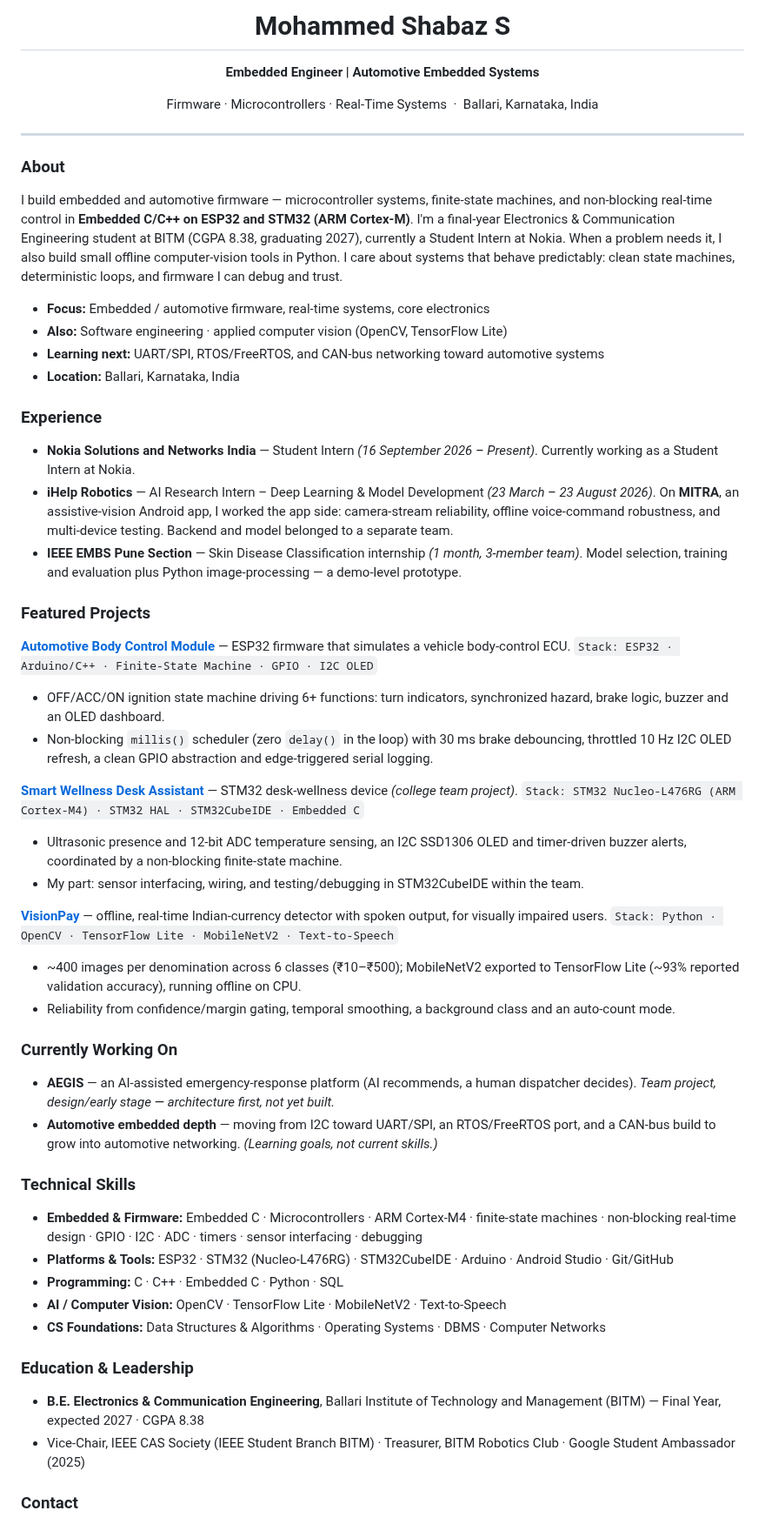
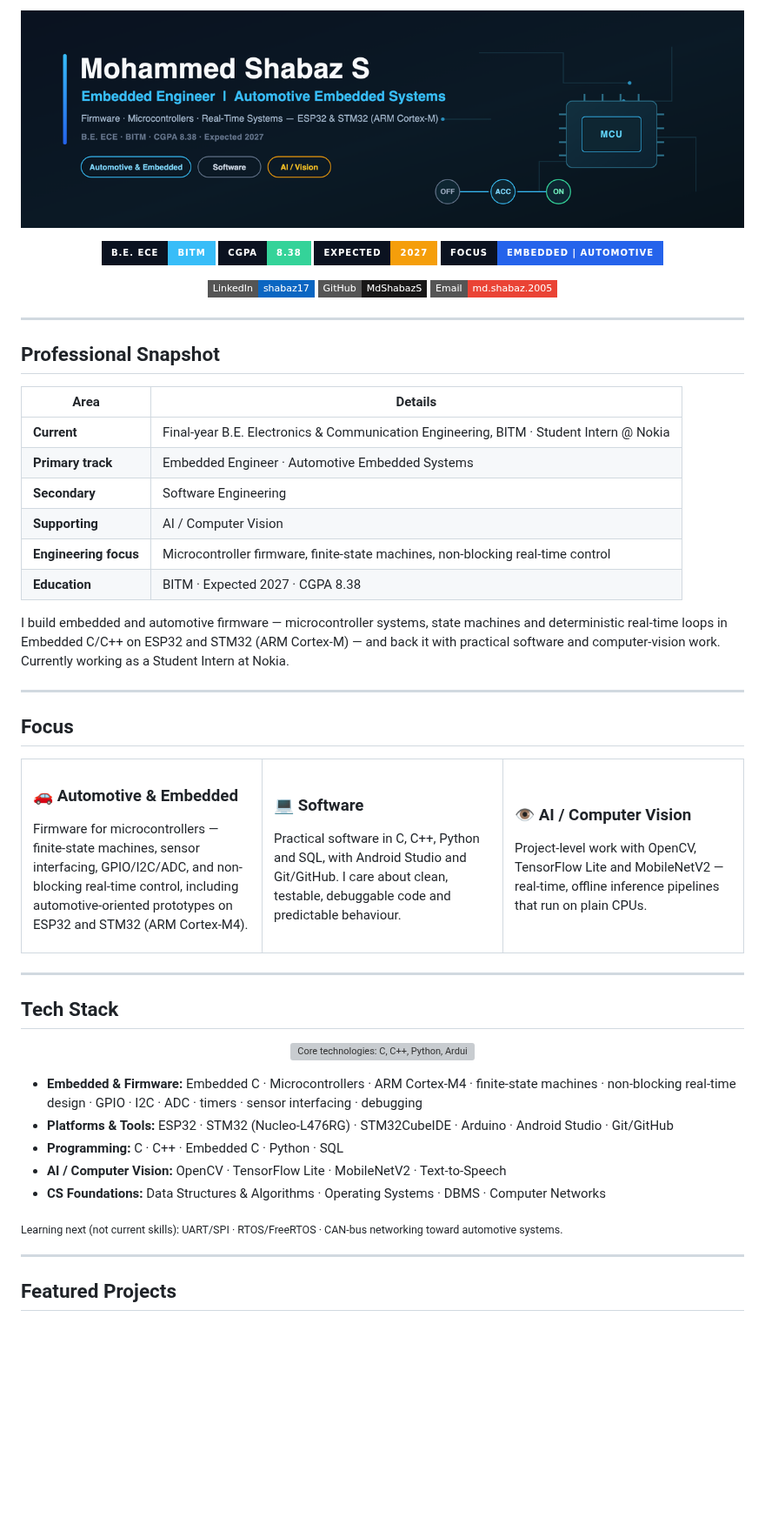
Before and after one commit to MdShabazS/shabaz-career-profile, a Markdown page: github/profile-readme.md, the part around one of its changes. Shown at 87% size. Drawn GitHub-style; pictures changed too: github/assets/profile-banner.png (added); badges without logos; blank space fills up the shorter version; grey boxes are pictures that could not be loaded.

```diff
--- a/github/profile-readme.md
+++ b/github/profile-readme.md
@@ -1,60 +1,74 @@
-<h1 align="center">Mohammed Shabaz S</h1>
+<!-- Profile banner -->
+<p align="center">
+  <img src="./assets/profile-banner.png" alt="Mohammed Shabaz S — Embedded Engineer and Automotive Embedded Systems: firmware, microcontrollers, real-time systems on ESP32 and STM32" width="100%"/>
+</p>
 
-<p align="center"><strong>Embedded Engineer&nbsp;|&nbsp;Automotive Embedded Systems</strong></p>
+<p align="center">
+  <img alt="B.E. ECE, BITM" src="https://img.shields.io/badge/B.E._ECE-BITM-0b1220?style=for-the-badge&labelColor=0b1220&color=38BDF8"/>
+  <img alt="CGPA 8.38" src="https://img.shields.io/badge/CGPA-8.38-0b1220?style=for-the-badge&labelColor=0b1220&color=34D399"/>
+  <img alt="Expected graduation 2027" src="https://img.shields.io/badge/Expected-2027-0b1220?style=for-the-badge&labelColor=0b1220&color=F59E0B"/>
+  <img alt="Focus: Embedded and Automotive" src="https://img.shields.io/badge/Focus-Embedded_%7C_Automotive-0b1220?style=for-the-badge&labelColor=0b1220&color=2563EB"/>
+</p>
 
-<p align="center">Firmware · Microcontrollers · Real-Time Systems&nbsp;&nbsp;·&nbsp;&nbsp;Ballari, Karnataka, India</p>
+<p align="center">
+  <a href="https://www.linkedin.com/in/shabaz17/"><img alt="LinkedIn: shabaz17" src="https://img.shields.io/badge/LinkedIn-shabaz17-0A66C2?style=flat-square&logo=linkedin&logoColor=white"/></a>
+  <a href="https://github.com/MdShabazS"><img alt="GitHub: MdShabazS" src="https://img.shields.io/badge/GitHub-MdShabazS-181717?style=flat-square&logo=github&logoColor=white"/></a>
+  <a href="mailto:md.shabaz.2005@gmail.com"><img alt="Email: md.shabaz.2005 at gmail" src="https://img.shields.io/badge/Email-md.shabaz.2005-EA4335?style=flat-square&logo=gmail&logoColor=white"/></a>
+</p>
 
 ---
 
-### About
+## Professional Snapshot
 
-I build embedded and automotive firmware — microcontroller systems, finite-state machines, and non-blocking real-time control in **Embedded C/C++ on ESP32 and STM32 (ARM Cortex-M)**. I'm a final-year Electronics & Communication Engineering student at BITM (CGPA 8.38, graduating 2027), currently a Student Intern at Nokia. When a problem needs it, I also build small offline computer-vision tools in Python. I care about systems that behave predictably: clean state machines, deterministic loops, and firmware I can debug and trust.
+| Area | Details |
+|---|---|
+| **Current** | Final-year B.E. Electronics & Communication Engineering, BITM · Student Intern @ Nokia |
+| **Primary track** | Embedded Engineer · Automotive Embedded Systems |
+| **Secondary** | Software Engineering |
+| **Supporting** | AI / Computer Vision |
+| **Engineering focus** | Microcontroller firmware, finite-state machines, non-blocking real-time control |
+| **Education** | BITM · Expected 2027 · CGPA 8.38 |
 
-- **Focus:** Embedded / automotive firmware, real-time systems, core electronics
-- **Also:** Software engineering · applied computer vision (OpenCV, TensorFlow Lite)
-- **Learning next:** UART/SPI, RTOS/FreeRTOS, and CAN-bus networking toward automotive systems
-- **Location:** Ballari, Karnataka, India
+I build embedded and automotive firmware — microcontroller systems, state machines and deterministic real-time loops in Embedded C/C++ on ESP32 and STM32 (ARM Cortex-M) — and back it with practical software and computer-vision work. Currently working as a Student Intern at Nokia.
 
-### Experience
+---
 
-- **Nokia Solutions and Networks India** — Student Intern *(16 September 2026 – Present)*. Currently working as a Student Intern at Nokia.
-- **iHelp Robotics** — AI Research Intern – Deep Learning & Model Development *(23 March – 23 August 2026)*. On **MITRA**, an assistive-vision Android app, I worked the app side: camera-stream reliability, offline voice-command robustness, and multi-device testing. Backend and model belonged to a separate team.
-- **IEEE EMBS Pune Section** — Skin Disease Classification internship *(1 month, 3-member team)*. Model selection, training and evaluation plus Python image-processing — a demo-level prototype.
+## Focus
 
-### Featured Projects
+<table>
+  <tr>
+    <td width="33%" valign="top">
+      <h3>🚗 Automotive &amp; Embedded</h3>
+      <p>Firmware for microcontrollers — finite-state machines, sensor interfacing, GPIO/I2C/ADC, and non-blocking real-time control, including automotive-oriented prototypes on ESP32 and STM32 (ARM Cortex-M4).</p>
+    </td>
+    <td width="33%" valign="top">
+      <h3>💻 Software</h3>
+      <p>Practical software in C, C++, Python and SQL, with Android Studio and Git/GitHub. I care about clean, testable, debuggable code and predictable behaviour.</p>
+    </td>
+    <td width="33%" valign="top">
+      <h3>👁️ AI / Computer Vision</h3>
+      <p>Project-level work with OpenCV, TensorFlow Lite and MobileNetV2 — real-time, offline inference pipelines that run on plain CPUs.</p>
+    </td>
+  </tr>
+</table>
 
-**[Automotive Body Control Module](https://github.com/MdShabazS/Automotive-Body-Control-Module-ESP32)** — ESP32 firmware that simulates a vehicle body-control ECU.
-`Stack: ESP32 · Arduino/C++ · Finite-State Machine · GPIO · I2C OLED`
-- OFF/ACC/ON ignition state machine driving 6+ functions: turn indicators, synchronized hazard, brake logic, buzzer and an OLED dashboard.
-- Non-blocking `millis()` scheduler (zero `delay()` in the loop) with 30 ms brake debouncing, throttled 10 Hz I2C OLED refresh, a clean GPIO abstraction and edge-triggered serial logging.
+---
 
-**[Smart Wellness Desk Assistant](https://github.com/MdShabazS/Smart-Wellness-Desk-Assistant)** — STM32 desk-wellness device *(college team project)*.
-`Stack: STM32 Nucleo-L476RG (ARM Cortex-M4) · STM32 HAL · STM32CubeIDE · Embedded C`
-- Ultrasonic presence and 12-bit ADC temperature sensing, an I2C SSD1306 OLED and timer-driven buzzer alerts, coordinated by a non-blocking finite-state machine.
-- My part: sensor interfacing, wiring, and testing/debugging in STM32CubeIDE within the team.
+## Tech Stack
 
-**[VisionPay](https://github.com/MdShabazS/visionpay)** — offline, real-time Indian-currency detector with spoken output, for visually impaired users.
-`Stack: Python · OpenCV · TensorFlow Lite · MobileNetV2 · Text-to-Speech`
-- ~400 images per denomination across 6 classes (₹10–₹500); MobileNetV2 exported to TensorFlow Lite (~93% reported validation accuracy), running offline on CPU.
-- Reliability from confidence/margin gating, temporal smoothing, a background class and an auto-count mode.
+<p align="center">
+  <img src="https://skillicons.dev/icons?i=c,cpp,python,arduino,opencv,tensorflow,androidstudio,git,github&perline=9" alt="Core technologies: C, C++, Python, Arduino, OpenCV, TensorFlow, Android Studio, Git, GitHub"/>
+</p>
 
-### Currently Working On
-
-- **AEGIS** — an AI-assisted emergency-response platform (AI recommends, a human dispatcher decides). *Team project, design/early stage — architecture first, not yet built.*
-- **Automotive embedded depth** — moving from I2C toward UART/SPI, an RTOS/FreeRTOS port, and a CAN-bus build to grow into automotive networking. *(Learning goals, not current skills.)*
-
-### Technical Skills
-
-- **Embedded & Firmware:** Embedded C · Microcontrollers · ARM Cortex-M4 · finite-state machines · non-blocking real-time design · GPIO · I2C · ADC · timers · sensor interfacing · debugging
-- **Platforms & Tools:** ESP32 · STM32 (Nucleo-L476RG) · STM32CubeIDE · Arduino · Android Studio · Git/GitHub
+- **Embedded &amp; Firmware:** Embedded C · Microcontrollers · ARM Cortex-M4 · finite-state machines · non-blocking real-time design · GPIO · I2C · ADC · timers · sensor interfacing · debugging
+- **Platforms &amp; Tools:** ESP32 · STM32 (Nucleo-L476RG) · STM32CubeIDE · Arduino · Android Studio · Git/GitHub
 - **Programming:** C · C++ · Embedded C · Python · SQL
 - **AI / Computer Vision:** OpenCV · TensorFlow Lite · MobileNetV2 · Text-to-Speech
-- **CS Foundations:** Data Structures & Algorithms · Operating Systems · DBMS · Computer Networks
+- **CS Foundations:** Data Structures &amp; Algorithms · Operating Systems · DBMS · Computer Networks
 
-### Education & Leadership
+<sub>Learning next (not current skills): UART/SPI · RTOS/FreeRTOS · CAN-bus networking toward automotive systems.</sub>
 
-- **B.E. Electronics & Communication Engineering**, Ballari Institute of Technology and Management (BITM) — Final Year, expected 2027 · CGPA 8.38
-- Vice-Chair, IEEE CAS Society (IEEE Student Branch BITM) · Treasurer, BITM Robotics Club · Google Student Ambassador (2025)
+---
 
-### Contact
+## Featured Projects
 
```
Also changed, not shown: other parts of github/profile-readme.md (+89 -3 lines), 1 other file.
